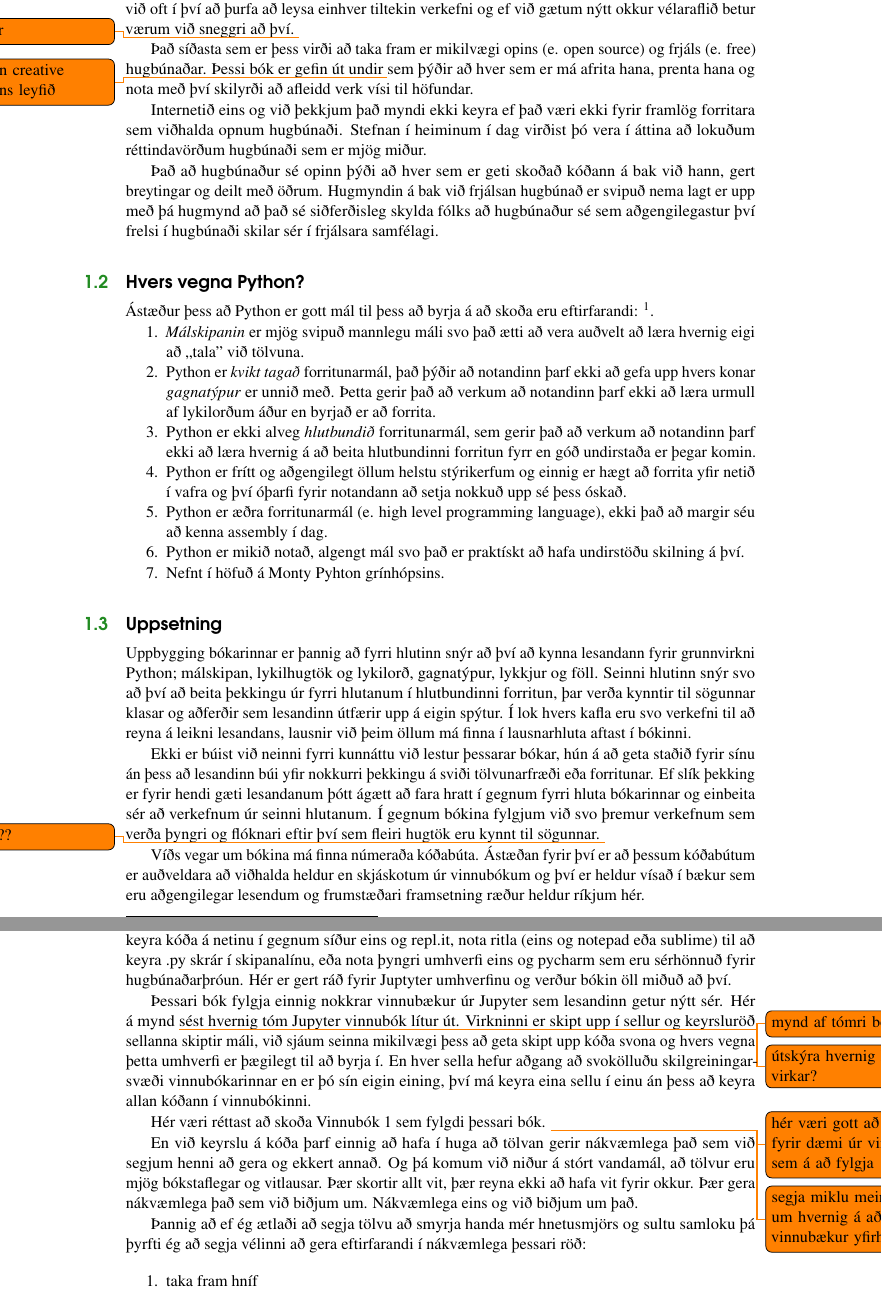
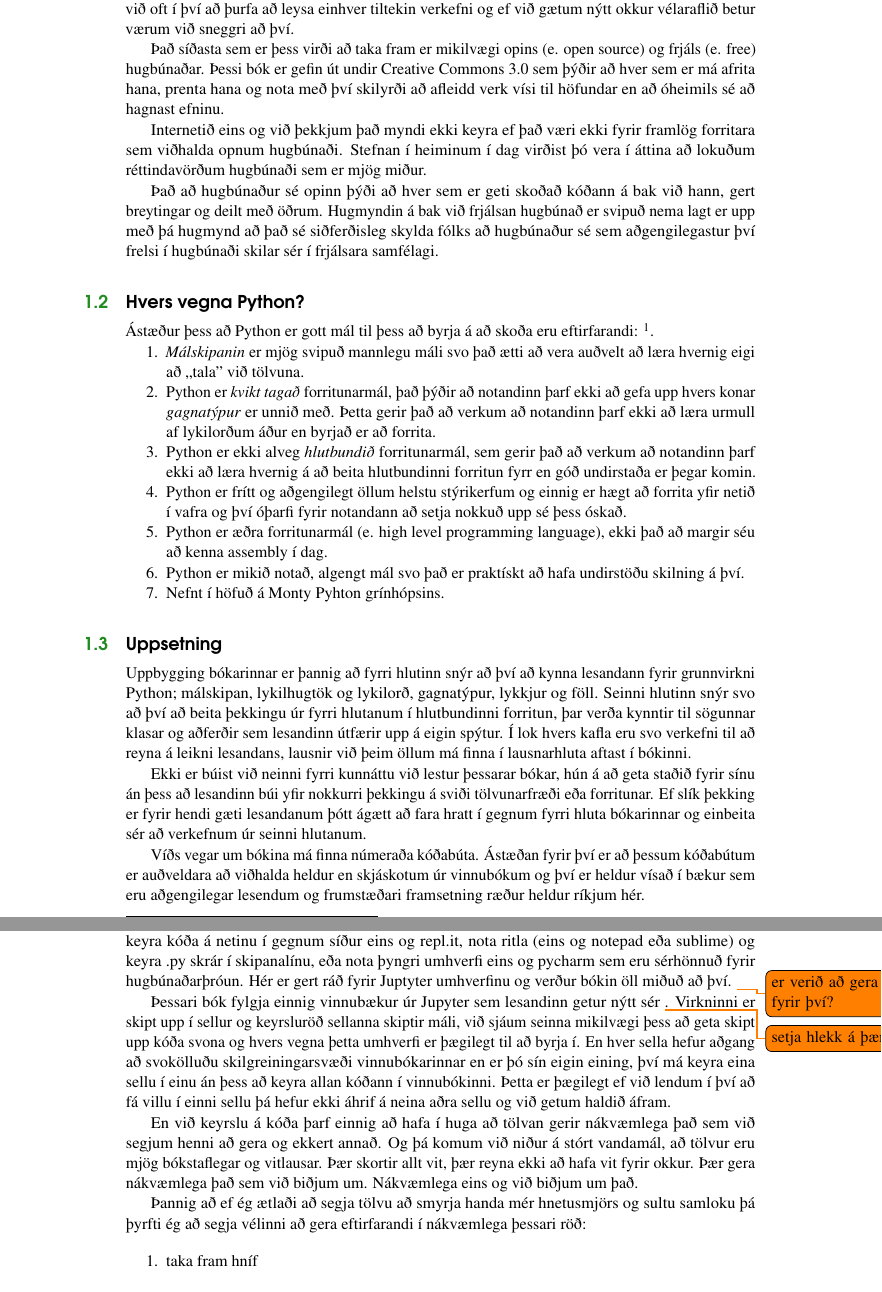
Before and after one commit to valborg/Python-fyrir-byrjendur, a LaTeX thesis (main.tex, which reads inngangur.tex): two parts of pages 10 and 11 of 156, joined at a grey line, cut so that both start at the same text. Compiled offline with pdfLaTeX.

Commit message:
smávægilegar breytingar

```diff
--- a/inngangur.tex
+++ b/inngangur.tex
@@ -29,10 +29,10 @@ Innan tölvunnar eru ákveðnar grunneiningar sem eru notandanum ekki augljósar
 
 Það er gífurlega mikilvægt að kunna að nota tólin sem við nýtum okkur til þess að við getum nýtt þau skynsamlega.
 Fartölvur í dag eru mun öflugri en tölvan sem kom fólki á tunglið upphaflega en þó ósennilegt að margar þeirra séu nýttar í eins flókna hluti og geimferðir.
-Hins vegar lendum við oft í því að þurfa að leysa einhver tiltekin verkefni og ef við gætum nýtt okkur vélaraflið betur værum við sneggri að því. \todo{lesa yfir}
+Hins vegar lendum við oft í því að þurfa að leysa einhver tiltekin verkefni og ef við gætum nýtt okkur vélaraflið betur værum við sneggri að því.
 
 Það síðasta sem er þess virði að taka fram er mikilvægi opins (e. open source) og frjáls (e. free) hugbúnaðar.
-Þessi bók er gefin út undir \todo{setja inn creative commons leyfið} sem þýðir að hver sem er má afrita hana, prenta hana og nota með því skilyrði að afleidd verk vísi til höfundar.
+Þessi bók er gefin út undir Creative Commons 3.0 sem þýðir að hver sem er má afrita hana, prenta hana og nota með því skilyrði að afleidd verk vísi til höfundar en að óheimils sé að hagnast efninu.
 
 Internetið eins og við þekkjum það myndi ekki keyra ef það væri ekki fyrir framlög forritara sem viðhalda opnum hugbúnaði.
 Stefnan í heiminum í dag virðist þó vera í áttina að lokuðum réttindavörðum hugbúnaði sem er mjög miður.
@@ -62,7 +62,6 @@ Seinni hlutinn snýr svo að því að beita þekkingu úr fyrri hlutanum í hlu
 
 Ekki er búist við neinni fyrri kunnáttu við lestur þessarar bókar, hún á að geta staðið fyrir sínu án þess að lesandinn búi yfir nokkurri þekkingu á sviði tölvunarfræði eða forritunar.
 Ef slík þekking er fyrir hendi gæti lesandanum þótt ágætt að fara hratt í gegnum fyrri hluta bókarinnar og einbeita sér að verkefnum úr seinni hlutanum.
-Í gegnum bókina fylgjum við svo þremur verkefnum sem verða þyngri og flóknari eftir því sem fleiri hugtök eru kynnt til sögunnar. \todo{þremur??}
 
 Víðs vegar um bókina má finna númeraða kóðabúta.
 Ástæðan fyrir því er að þessum kóðabútum er auðveldara að viðhalda heldur en skjáskotum úr vinnubókum og því er heldur vísað í bækur sem eru aðgengilegar lesendum og frumstæðari framsetning ræður heldur ríkjum hér.
@@ -94,19 +93,13 @@ Einnig eru á nokrum stöðum stuttar efnisgreinar af ítarefni sem er ekki nau
 Þessi kennslubók byggir á notkun Jupyter Notebooks með hjálp Anaconda hugbúnaðarins, sem er öflugt pakkakerfi og tólakista sem hefur upp á mikið meira en bara Jupyter að bjóða.
 Hægt er að nálgast Anaconda á \href{www.anaconda.com}{anaconda.com}.
 Hægt er að nota Jupyter án þess að ná í Anaconda með síðum eins og \href{www.cocalc.com}{cocalc.com}.
-Einnig er hægt að keyra kóða á netinu í gegnum síður eins og \href{www.repl.it}{repl.it}, nota ritla (eins og notepad eða sublime) til að keyra .py skrár í skipanalínu, eða nota þyngri umhverfi eins og pycharm sem eru sérhönnuð fyrir hugbúnaðarþróun.
-Hér er gert ráð fyrir Juptyter umhverfinu og verður bókin öll miðuð að því.
+Einnig er hægt að keyra kóða á netinu í gegnum síður eins og \href{www.repl.it}{repl.it}, nota ritla (eins og notepad eða sublime) og keyra .py skrár í skipanalínu, eða nota þyngri umhverfi eins og pycharm sem eru sérhönnuð fyrir hugbúnaðarþróun.
+Hér er gert ráð fyrir Juptyter umhverfinu og verður bókin öll miðuð að því. \todo{er verið að gera ráð fyrir því?}
 
-
-Þessari bók fylgja einnig nokkrar vinnubækur úr Jupyter sem lesandinn getur nýtt sér.
-Hér á mynd \todo{mynd af tómri bók} sést hvernig tóm Jupyter vinnubók lítur út.
-\todo{útskýra hvernig hún virkar?}
+Þessari bók fylgja einnig vinnubækur úr Jupyter sem lesandinn getur nýtt sér \todo{setja hlekk á þær}.
 Virkninni er skipt upp í sellur og keyrsluröð sellanna skiptir máli, við sjáum seinna mikilvægi þess að geta skipt upp kóða svona og hvers vegna þetta umhverfi er þægilegt til að byrja í.
 En hver sella hefur aðgang að svokölluðu skilgreiningarsvæði vinnubókarinnar en er þó sín eigin eining, því má keyra eina sellu í einu án þess að keyra allan kóðann í vinnubókinni.
-
-Hér væri réttast að skoða Vinnubók 1 sem fylgdi þessari bók.
-\todo{hér væri gott að taka fyrir dæmi úr vinnubók sem á að fylgja}
-\todo{segja miklu meira um hvernig á að nota vinnubækur yfirhöfuð}
+Þetta er þægilegt ef við lendum í því að fá villu í einni sellu þá hefur ekki áhrif á neina aðra sellu og við getum haldið áfram.
 
 En við keyrslu á kóða þarf einnig að hafa í huga að tölvan gerir nákvæmlega það sem við segjum henni að gera og ekkert annað.
 Og þá komum við niður á stórt vandamál, að tölvur eru mjög bókstaflegar og vitlausar.
```
Also changed, not shown: reiknirit.tex (+8 -2 lines), tolurogbreytur.tex (+0 -1 lines), main.pdf, inngangur.tex (8 more changed lines).
